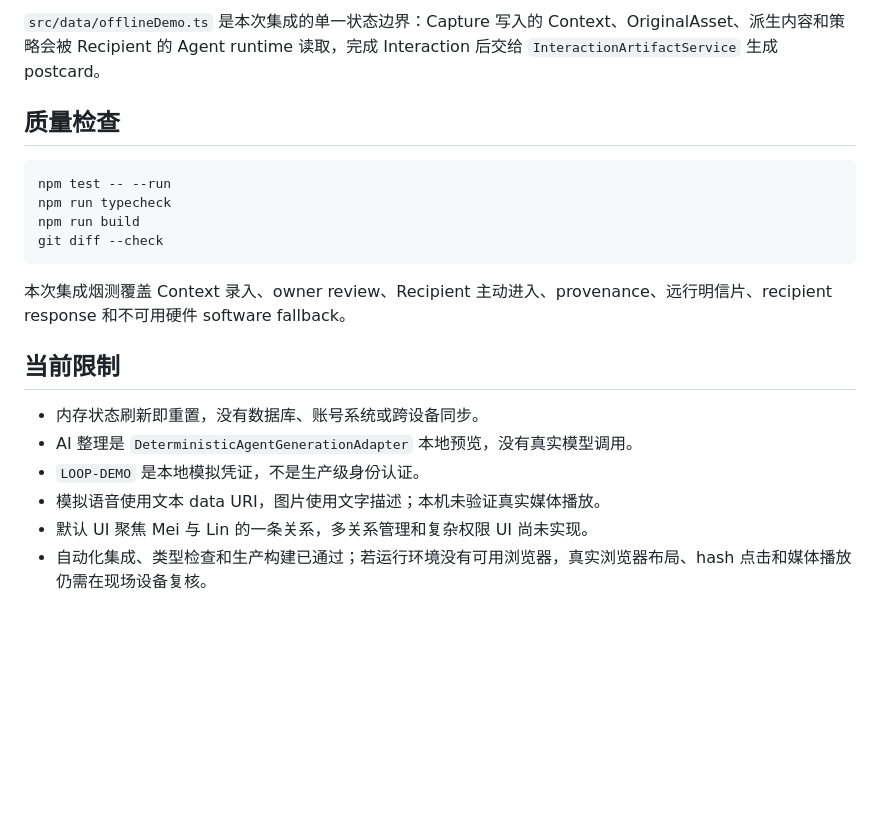
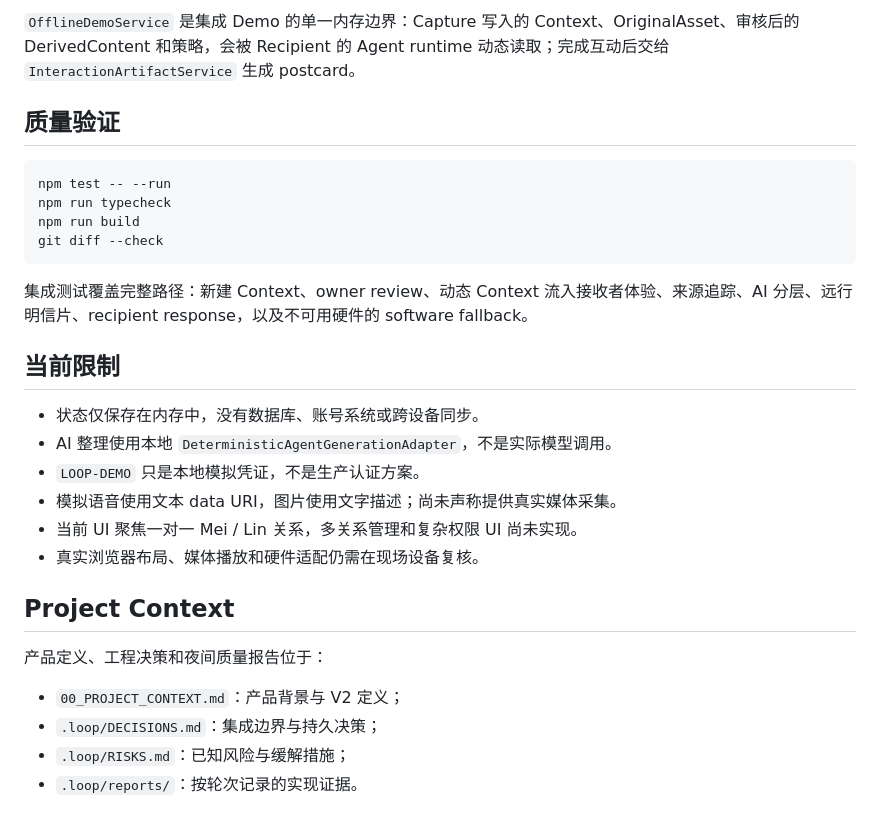
Before and after one commit to wujiajunhahah/loop, a Markdown page: README.md, the part around one of its changes. Rendered like a GitHub page; blank space fills up the shorter version.

````diff
--- a/README.md
+++ b/README.md
@@ -100,8 +106,8 @@ src/domain    Context、关系、策略、Interaction、Artifact 合约
 ```
 
-`src/data/offlineDemo.ts` 是本次集成的单一状态边界：Capture 写入的 Context、OriginalAsset、派生内容和策略会被 Recipient 的 Agent runtime 读取，完成 Interaction 后交给 `InteractionArtifactService` 生成 postcard。
+`OfflineDemoService` 是集成 Demo 的单一内存边界：Capture 写入的 Context、OriginalAsset、审核后的 DerivedContent 和策略，会被 Recipient 的 Agent runtime 动态读取；完成互动后交给 `InteractionArtifactService` 生成 postcard。
 
-## 质量检查
+## 质量验证
 
 ```bash
 npm test -- --run
@@ -110,13 +116,22 @@ npm run build
 git diff --check
 ```
 
-本次集成烟测覆盖 Context 录入、owner review、Recipient 主动进入、provenance、远行明信片、recipient response 和不可用硬件 software fallback。
+集成测试覆盖完整路径：新建 Context、owner review、动态 Context 流入接收者体验、来源追踪、AI 分层、远行明信片、recipient response，以及不可用硬件的 software fallback。
 
 ## 当前限制
 
-- 内存状态刷新即重置，没有数据库、账号系统或跨设备同步。
-- AI 整理是 `DeterministicAgentGenerationAdapter` 本地预览，没有真实模型调用。
-- `LOOP-DEMO` 是本地模拟凭证，不是生产级身份认证。
-- 模拟语音使用文本 data URI，图片使用文字描述；本机未验证真实媒体播放。
-- 默认 UI 聚焦 Mei 与 Lin 的一条关系，多关系管理和复杂权限 UI 尚未实现。
-- 自动化集成、类型检查和生产构建已通过；若运行环境没有可用浏览器，真实浏览器布局、hash 点击和媒体播放仍需在现场设备复核。
+- 状态仅保存在内存中，没有数据库、账号系统或跨设备同步。
+- AI 整理使用本地 `DeterministicAgentGenerationAdapter`，不是实际模型调用。
+- `LOOP-DEMO` 只是本地模拟凭证，不是生产认证方案。
+- 模拟语音使用文本 data URI，图片使用文字描述；尚未声称提供真实媒体采集。
+- 当前 UI 聚焦一对一 Mei / Lin 关系，多关系管理和复杂权限 UI 尚未实现。
+- 真实浏览器布局、媒体播放和硬件适配仍需在现场设备复核。
+
+## Project Context
+
+产品定义、工程决策和夜间质量报告位于：
+
+- `00_PROJECT_CONTEXT.md`：产品背景与 V2 定义；
+- `.loop/DECISIONS.md`：集成边界与持久决策；
+- `.loop/RISKS.md`：已知风险与缓解措施；
+- `.loop/reports/`：按轮次记录的实现证据。
````
Also changed, not shown: other parts of README.md (+73 -67 lines).
